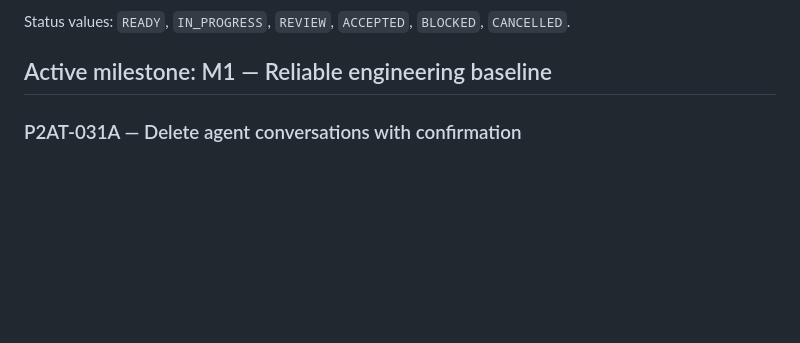
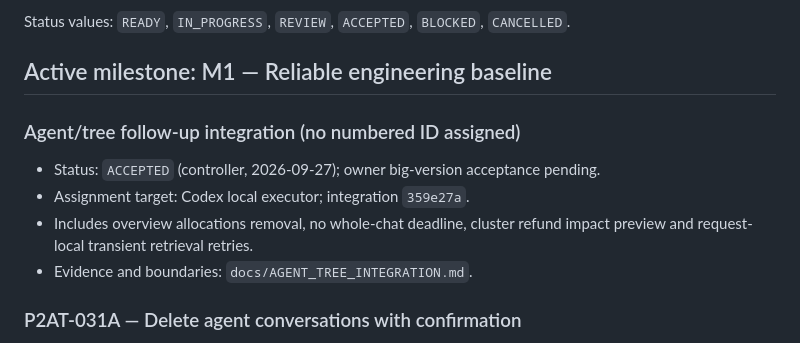
Before and after one commit to bibilabu-bot/poe2-agent-tools, a Markdown page: docs/TASKS.md, the part around the change. Drawn GitHub-style; blank space fills up the shorter version.

```diff
--- a/docs/TASKS.md
+++ b/docs/TASKS.md
@@ -5,6 +5,14 @@ This file is the canonical task queue. Only the project controller changes task
 Status values: `READY`, `IN_PROGRESS`, `REVIEW`, `ACCEPTED`, `BLOCKED`, `CANCELLED`.
 
 ## Active milestone: M1 — Reliable engineering baseline
+
+### Agent/tree follow-up integration (no numbered ID assigned)
+
+- Status: `ACCEPTED` (controller, 2026-09-27); owner big-version acceptance pending.
+- Assignment target: Codex local executor; integration `359e27a`.
+- Includes overview allocations removal, no whole-chat deadline, cluster refund
+  impact preview and request-local transient retrieval retries.
+- Evidence and boundaries: `docs/AGENT_TREE_INTEGRATION.md`.
 
 ### P2AT-031A — Delete agent conversations with confirmation
 
```
Also changed, not shown: docs/AGENT_TREE_INTEGRATION.md (+7 -1 lines), docs/PROJECT_STATUS.md (+10 -1 lines).
